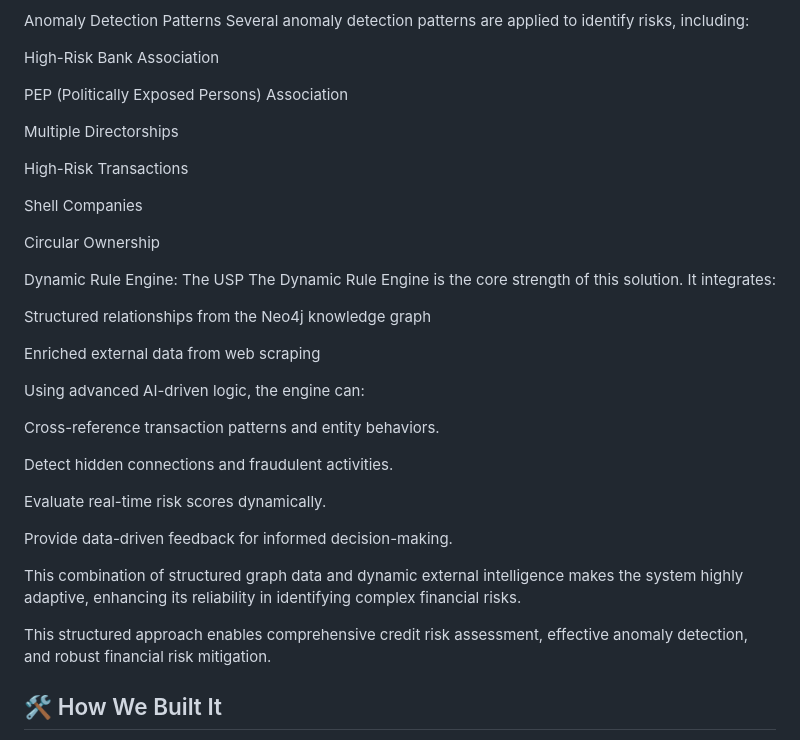
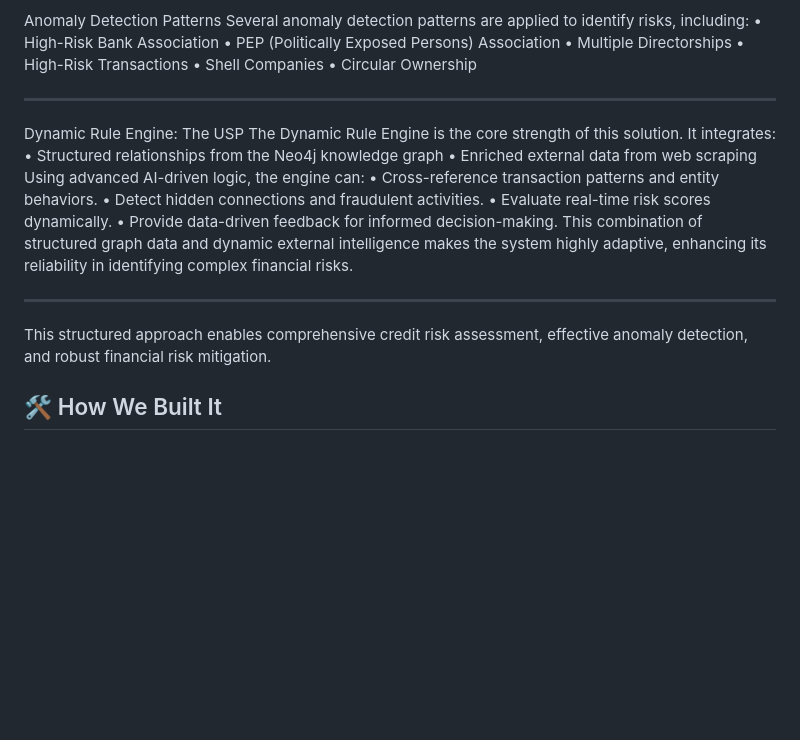
Before and after one commit to gk24015/aidel-promptagonist, a Markdown page: README.md, the part around the change printed below. Rendered like a GitHub page; blank space fills up the shorter version.

```diff
--- a/README.md
+++ b/README.md
@@ -117,38 +82,26 @@ Enhancing the understanding of interconnected data.
 Anomaly Detection Patterns
 Several anomaly detection patterns are applied to identify risks, including:
-
-High-Risk Bank Association
-
-PEP (Politically Exposed Persons) Association
-
-Multiple Directorships
-
-High-Risk Transactions
-
-Shell Companies
-
-Circular Ownership
-
+•	High-Risk Bank Association
+•	PEP (Politically Exposed Persons) Association
+•	Multiple Directorships
+•	High-Risk Transactions
+•	Shell Companies
+•	Circular Ownership
+________________________________________
 Dynamic Rule Engine: The USP
 The Dynamic Rule Engine is the core strength of this solution. It integrates:
+•	Structured relationships from the Neo4j knowledge graph
+•	Enriched external data from web scraping
+Using advanced AI-driven logic, the engine can:
+•	Cross-reference transaction patterns and entity behaviors.
+•	Detect hidden connections and fraudulent activities.
+•	Evaluate real-time risk scores dynamically.
+•	Provide data-driven feedback for informed decision-making.
+This combination of structured graph data and dynamic external intelligence makes the system highly adaptive, enhancing its reliability in identifying complex financial risks.
+________________________________________
+This structured approach enables comprehensive credit risk assessment, effective anomaly detection, and robust financial risk mitigation.
 
-Structured relationships from the Neo4j knowledge graph
 
-Enriched external data from web scraping
-
-Using advanced AI-driven logic, the engine can:
-
-Cross-reference transaction patterns and entity behaviors.
-
-Detect hidden connections and fraudulent activities.
-
-Evaluate real-time risk scores dynamically.
-
-Provide data-driven feedback for informed decision-making.
-
-This combination of structured graph data and dynamic external intelligence makes the system highly adaptive, enhancing its reliability in identifying complex financial risks.
-
-This structured approach enables comprehensive credit risk assessment, effective anomaly detection, and robust financial risk mitigation.
 
 ## 🛠️ How We Built It
 We built this solution using a combination of advanced AI techniques, data extraction microservices, and a Neo4j knowledge graph for structured relationship analysis. The system integrates dynamic web scraping, anomaly detection algorithms, and a rule engine to assess credit risk accurately.
```
Also changed, not shown: other parts of README.md (+40 -75 lines).
